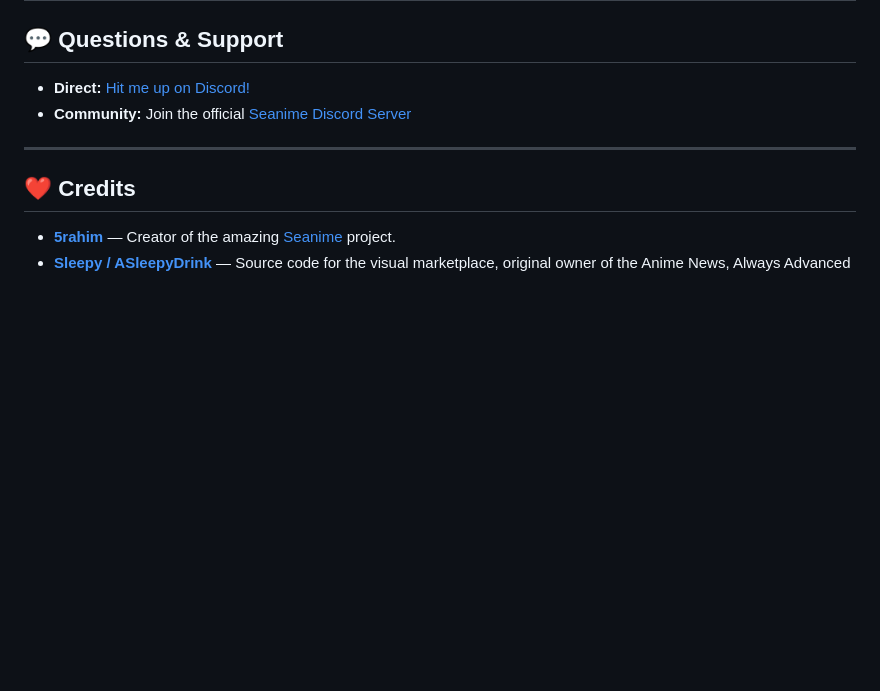
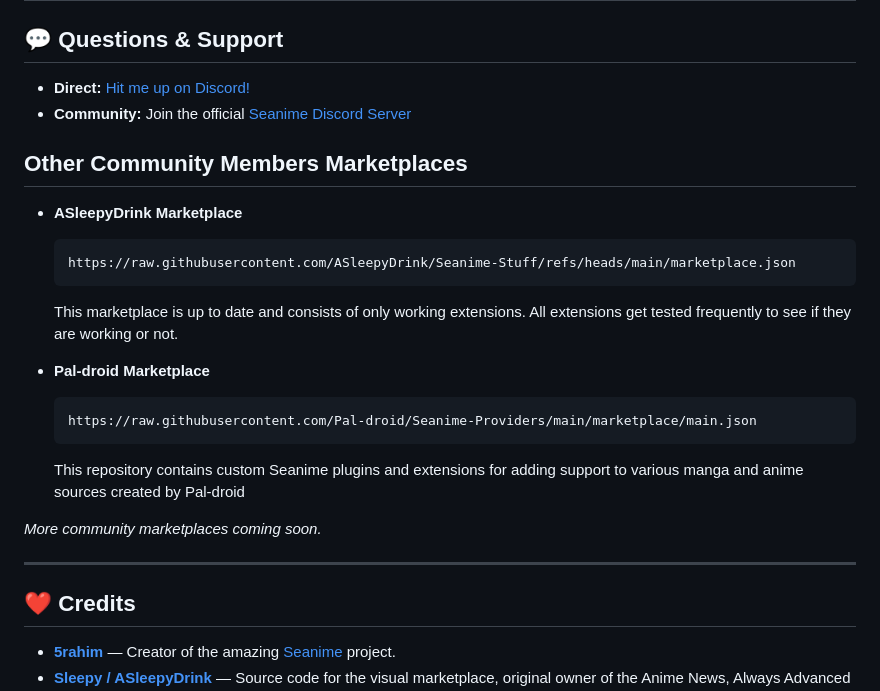
Before and after one commit to Bas1874/Seanime-Marketplace, a Markdown page: README.md, the part around the change. GitHub-like rendering; blank space fills up the shorter version.

Commit message:
Add community member marketplaces section to README
Added community member marketplaces with links and descriptions.

````diff
--- a/README.md
+++ b/README.md
@@ -73,6 +73,29 @@ Wondering where to find the manifest URLs?
 - **Direct:** [Hit me up on Discord!](https://discord.com/users/345994349966000128)
 - **Community:** Join the official [Seanime Discord Server](https://discord.gg/vKPhNTesWx)
 
+
+## Other Community Members Marketplaces
+
+
+* **ASleepyDrink Marketplace**
+
+  ```text
+  https://raw.githubusercontent.com/ASleepyDrink/Seanime-Stuff/refs/heads/main/marketplace.json
+  ```
+  This marketplace is up to date and consists of only working extensions. All extensions get tested frequently to see if they are working or not.
+
+* **Pal-droid Marketplace**
+
+  ```text
+  https://raw.githubusercontent.com/Pal-droid/Seanime-Providers/main/marketplace/main.json
+  ```
+  This repository contains custom Seanime plugins and extensions for adding support to various manga and anime sources created by Pal-droid
+
+
+
+*More community marketplaces coming soon.*
+
+
 ---
 
 ## ❤️ Credits
````
